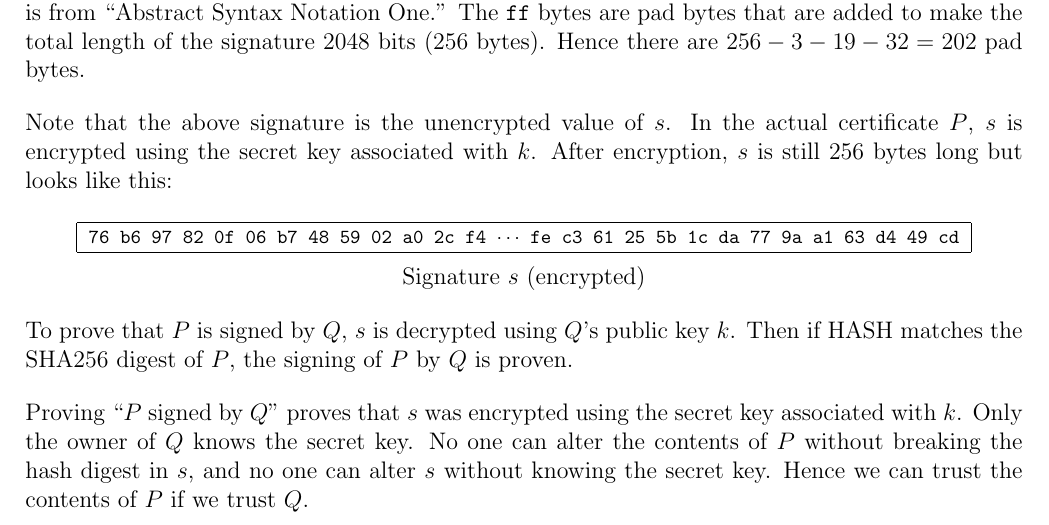
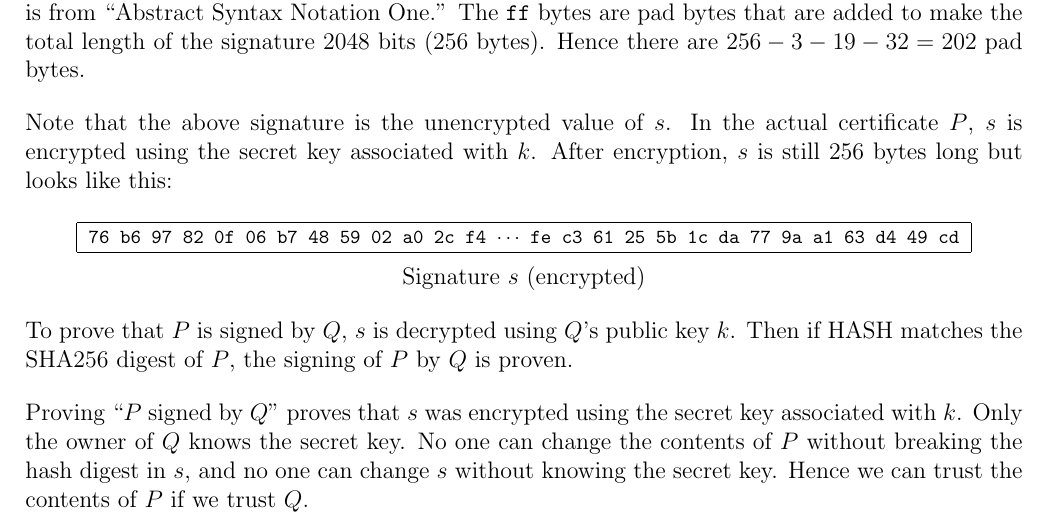
Before and after one commit to georgeweigt/certificate-tool, a LaTeX document (doc/certificate-tool.tex): part of page 1 of 4, cut so that both start at the same text. Compiled offline with pdfLaTeX.

Commit message:
Update certificate-tool.tex

```diff
--- a/doc/certificate-tool.tex
+++ b/doc/certificate-tool.tex
@@ -94,8 +94,8 @@ Then if HASH matches the SHA256 digest of $P$, the signing of $P$ by $Q$ is prov
 \noindent
 Proving ``$P$ signed by $Q$'' proves that $s$ was encrypted using the secret key associated with $k$.
 Only the owner of $Q$ knows the secret key.
-No one can alter the contents of $P$ without breaking the hash digest in $s$,
-and no one can alter $s$ without knowing the secret key.
+No one can change the contents of $P$ without breaking the hash digest in $s$,
+and no one can change $s$ without knowing the secret key.
 Hence we can trust the contents of $P$ if we trust $Q$.
 
 \newpage
```
